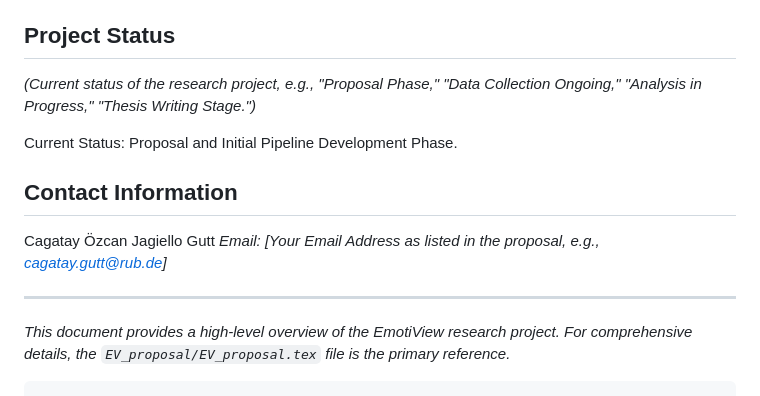
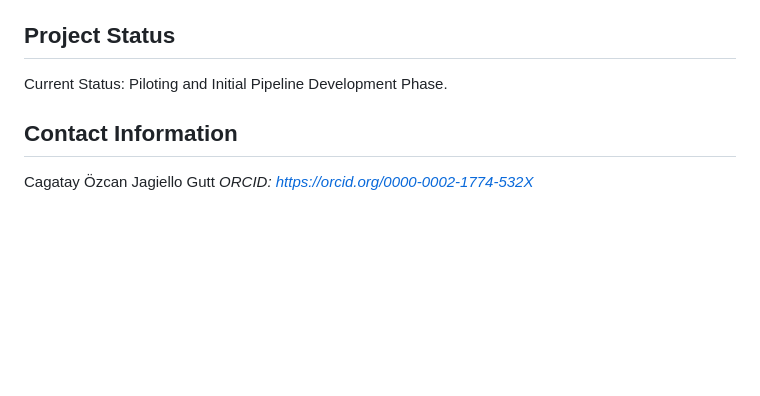
Before and after one commit to CGutt-hub/EmotiView, a Markdown page: README.md, the part around the change. Rendered like a GitHub page; blank space fills up the shorter version.

````diff
--- a/README.md
+++ b/README.md
@@ -63,17 +63,9 @@ While the detailed workings of the pipeline are contained within the `EV_pipelin
 
 ## Project Status
 
-*(Current status of the research project, e.g., "Proposal Phase," "Data Collection Ongoing," "Analysis in Progress," "Thesis Writing Stage.")*
-
-Current Status: Proposal and Initial Pipeline Development Phase.
+Current Status: Piloting and Initial Pipeline Development Phase.
 
 ## Contact Information
 
 Cagatay Özcan Jagiello Gutt
-*Email: [Your Email Address as listed in the proposal, e.g., cagatay.gutt@rub.de]*
-
----
-
-*This document provides a high-level overview of the EmotiView research project. For comprehensive details, the `EV_proposal/EV_proposal.tex` file is the primary reference.*
-
-```
+*ORCID: https://orcid.org/0000-0002-1774-532X*
````
